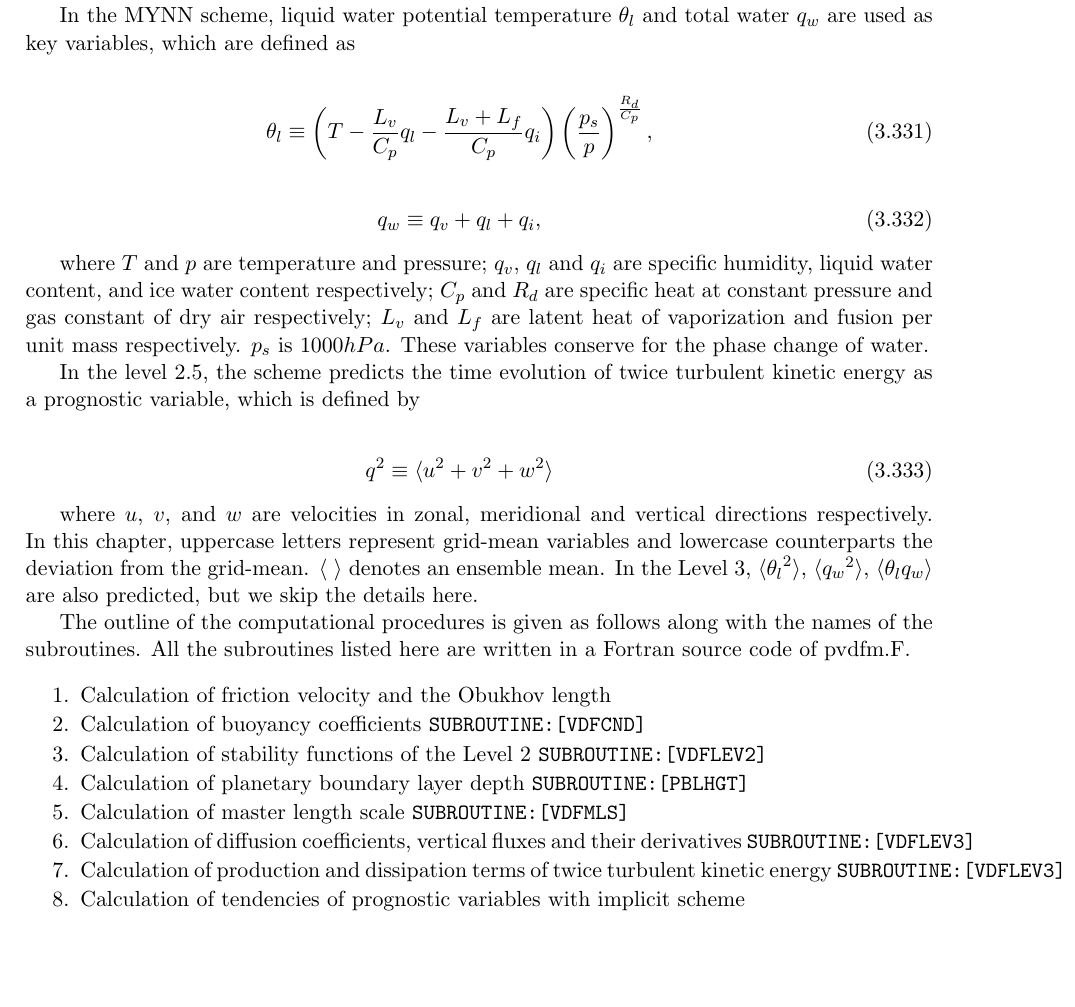
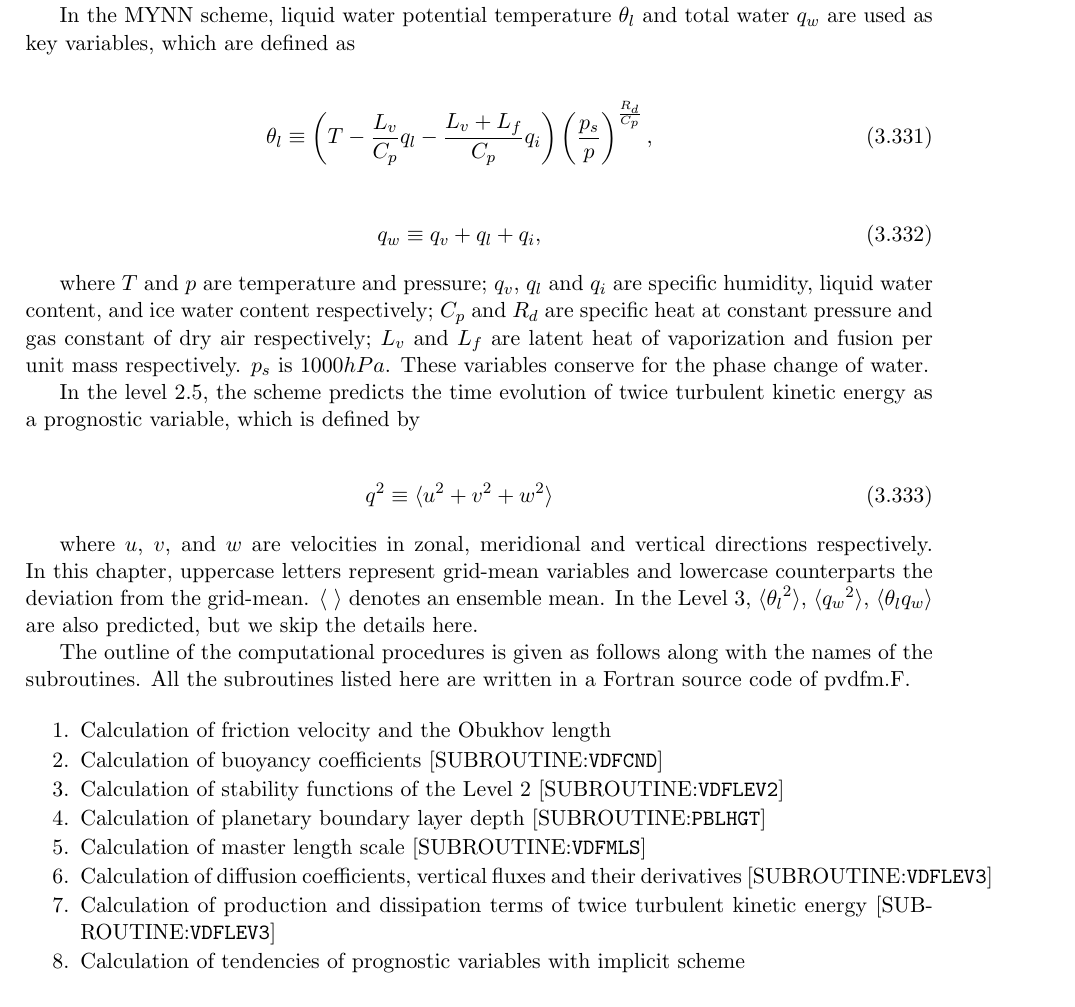
Before and after one commit to MIROC-DOC/model_description, a LaTeX document (draft/agcm.tex, which reads draft/p-dif_en.tex): part of page 98 of 136, cut so that both start at the same text, the shorter picture padded with empty space. Compiled offline with pdfLaTeX.

Commit message:
Small bugs fixed

```diff
--- a/draft/p-dif_en.tex
+++ b/draft/p-dif_en.tex
@@ -32,17 +32,17 @@ The outline of the computational procedures is given as follows along with the n
 \item
   Calculation of friction velocity and the Obukhov length
 \item
-  Calculation of buoyancy coefficients \texttt{SUBROUTINE:{[}VDFCND{]}}
+  Calculation of buoyancy coefficients {[}SUBROUTINE:\texttt{VDFCND}{]}
 \item
-  Calculation of stability functions of the Level 2 \texttt{SUBROUTINE:{[}VDFLEV2{]}}
+  Calculation of stability functions of the Level 2 {[}SUBROUTINE:\texttt{VDFLEV2}{]}
 \item
-  Calculation of planetary boundary layer depth \texttt{SUBROUTINE:{[}PBLHGT{]}}
+  Calculation of planetary boundary layer depth {[}SUBROUTINE:\texttt{PBLHGT}{]}
 \item
-  Calculation of master length scale \texttt{SUBROUTINE:{[}VDFMLS{]}}
+  Calculation of master length scale {[}SUBROUTINE:\texttt{VDFMLS}{]}
 \item
-  Calculation of diffusion coefficients, vertical fluxes and their derivatives \texttt{SUBROUTINE:{[}VDFLEV3{]}}
+  Calculation of diffusion coefficients, vertical fluxes and their derivatives {[}SUBROUTINE:\texttt{VDFLEV3}{]}
 \item
-  Calculation of production and dissipation terms of twice turbulent kinetic energy \texttt{SUBROUTINE:{[}VDFLEV3{]}}
+  Calculation of production and dissipation terms of twice turbulent kinetic energy {[}SUBROUTINE:\texttt{VDFLEV3}{]}
 \item
   Calculation of tendencies of prognostic variables with implicit scheme
 \end{enumerate}
```
Also changed, not shown: draft/agcm.pdf.
